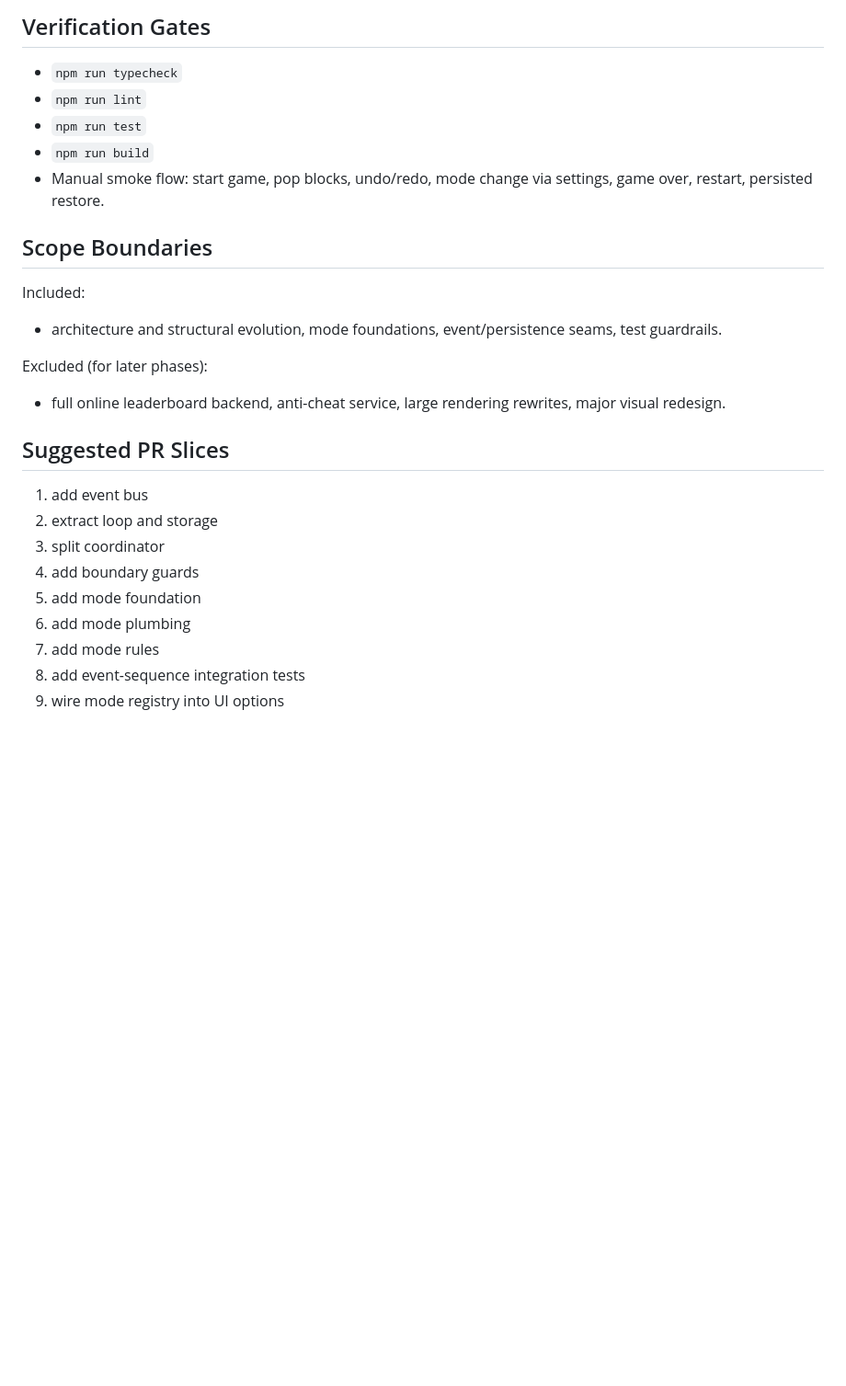
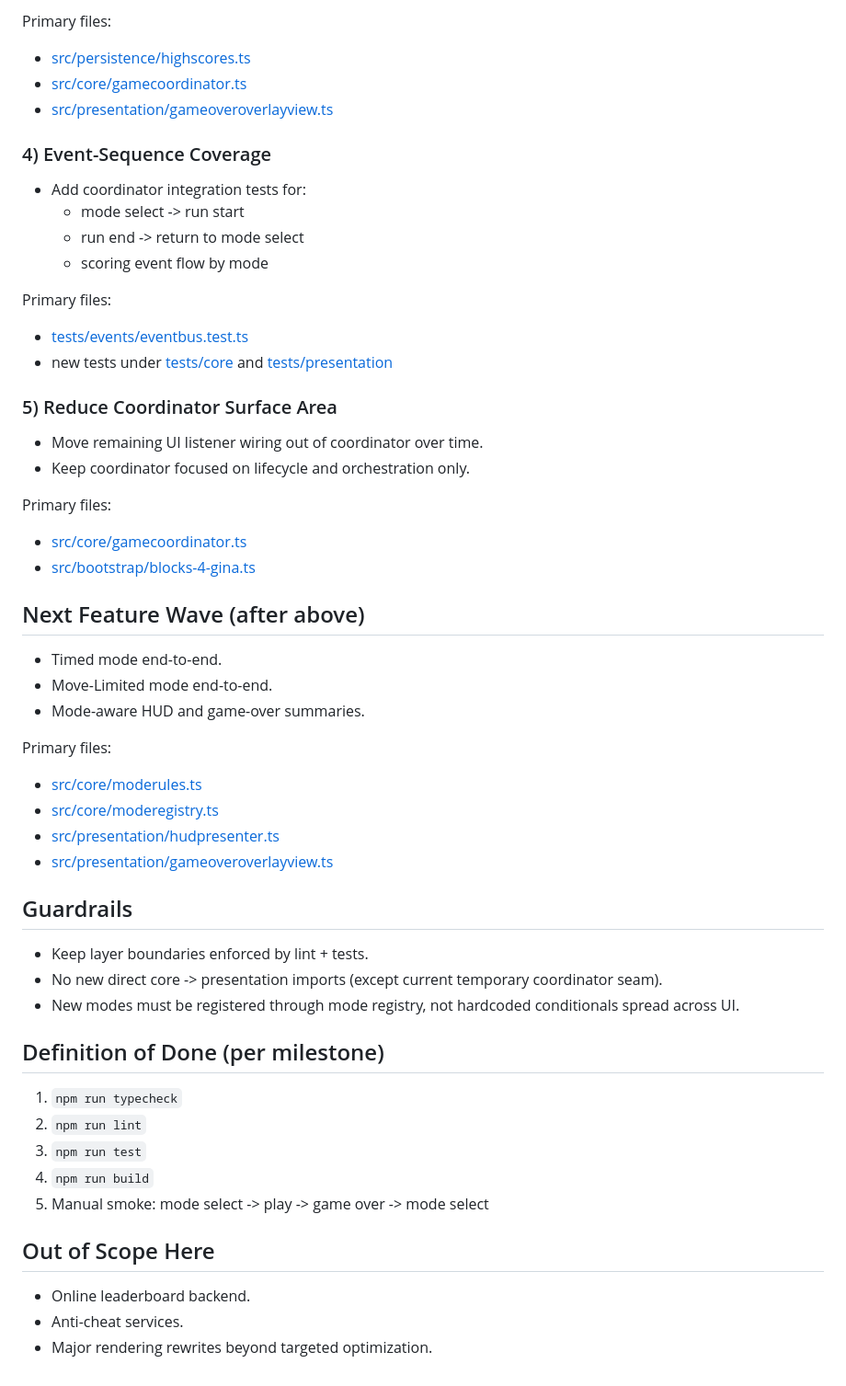
Before and after one commit to dbulk/blocks-for-gina, a Markdown page: docs/ARCHITECTURAL_ROADMAP.md, the part around one of its changes. Shown at 92% size. Drawn GitHub-style; blank space fills up the shorter version.

```diff
--- a/docs/ARCHITECTURAL_ROADMAP.md
+++ b/docs/ARCHITECTURAL_ROADMAP.md
@@ -63,25 +40,51 @@ Last updated: 2026-04-19
 
-## Verification Gates
-- `npm run typecheck`
-- `npm run lint`
-- `npm run test`
-- `npm run build`
-- Manual smoke flow: start game, pop blocks, undo/redo, mode change via settings, game over, restart, persisted restore.
+Primary files:
+- [src/persistence/highscores.ts](src/persistence/highscores.ts)
+- [src/core/gamecoordinator.ts](src/core/gamecoordinator.ts)
+- [src/presentation/gameoveroverlayview.ts](src/presentation/gameoveroverlayview.ts)
 
-## Scope Boundaries
-Included:
-- architecture and structural evolution, mode foundations, event/persistence seams, test guardrails.
+### 4) Event-Sequence Coverage
+- Add coordinator integration tests for:
+  - mode select -> run start
+  - run end -> return to mode select
+  - scoring event flow by mode
 
-Excluded (for later phases):
-- full online leaderboard backend, anti-cheat service, large rendering rewrites, major visual redesign.
+Primary files:
+- [tests/events/eventbus.test.ts](tests/events/eventbus.test.ts)
+- new tests under [tests/core](tests/core) and [tests/presentation](tests/presentation)
 
-## Suggested PR Slices
-1. add event bus
-2. extract loop and storage
-3. split coordinator
-4. add boundary guards
-5. add mode foundation
-6. add mode plumbing
-7. add mode rules
-8. add event-sequence integration tests
-9. wire mode registry into UI options
+### 5) Reduce Coordinator Surface Area
+- Move remaining UI listener wiring out of coordinator over time.
+- Keep coordinator focused on lifecycle and orchestration only.
+
+Primary files:
+- [src/core/gamecoordinator.ts](src/core/gamecoordinator.ts)
+- [src/bootstrap/blocks-4-gina.ts](src/bootstrap/blocks-4-gina.ts)
+
+## Next Feature Wave (after above)
+- Timed mode end-to-end.
+- Move-Limited mode end-to-end.
+- Mode-aware HUD and game-over summaries.
+
+Primary files:
+- [src/core/moderules.ts](src/core/moderules.ts)
+- [src/core/moderegistry.ts](src/core/moderegistry.ts)
+- [src/presentation/hudpresenter.ts](src/presentation/hudpresenter.ts)
+- [src/presentation/gameoveroverlayview.ts](src/presentation/gameoveroverlayview.ts)
+
+## Guardrails
+- Keep layer boundaries enforced by lint + tests.
+- No new direct core -> presentation imports (except current temporary coordinator seam).
+- New modes must be registered through mode registry, not hardcoded conditionals spread across UI.
+
+## Definition of Done (per milestone)
+1. `npm run typecheck`
+2. `npm run lint`
+3. `npm run test`
+4. `npm run build`
+5. Manual smoke: mode select -> play -> game over -> mode select
+
+## Out of Scope Here
+- Online leaderboard backend.
+- Anti-cheat services.
+- Major rendering rewrites beyond targeted optimization.
```
Also changed, not shown: other parts of docs/ARCHITECTURAL_ROADMAP.md (+29 -52 lines).
